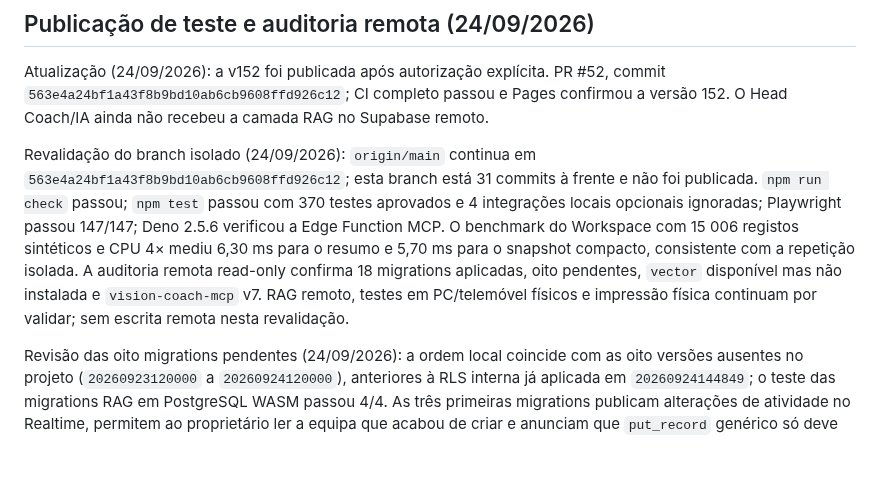
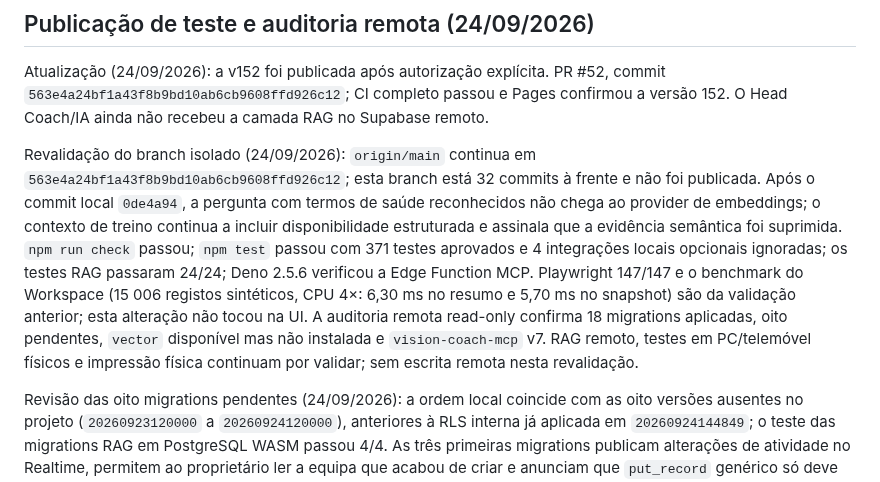
Before and after one commit to cbunny1990/treinador, a Markdown page: docs/development-roadmap.md, the part around the change. GitHub-like rendering; blank space fills up the shorter version.

Commit message:
Refresh development audit after RAG privacy fix

```diff
--- a/docs/development-roadmap.md
+++ b/docs/development-roadmap.md
@@ -4,7 +4,7 @@
 
 Atualização (24/09/2026): a v152 foi publicada após autorização explícita. PR #52, commit `563e4a24bf1a43f8b9bd10ab6cb9608ffd926c12`; CI completo passou e Pages confirmou a versão 152. O Head Coach/IA ainda não recebeu a camada RAG no Supabase remoto.
 
-Revalidação do branch isolado (24/09/2026): `origin/main` continua em `563e4a24bf1a43f8b9bd10ab6cb9608ffd926c12`; esta branch está 31 commits à frente e não foi publicada. `npm run check` passou; `npm test` passou com 370 testes aprovados e 4 integrações locais opcionais ignoradas; Playwright passou 147/147; Deno 2.5.6 verificou a Edge Function MCP. O benchmark do Workspace com 15 006 registos sintéticos e CPU 4× mediu 6,30 ms para o resumo e 5,70 ms para o snapshot compacto, consistente com a repetição isolada. A auditoria remota read-only confirma 18 migrations aplicadas, oito pendentes, `vector` disponível mas não instalada e `vision-coach-mcp` v7. RAG remoto, testes em PC/telemóvel físicos e impressão física continuam por validar; sem escrita remota nesta revalidação.
+Revalidação do branch isolado (24/09/2026): `origin/main` continua em `563e4a24bf1a43f8b9bd10ab6cb9608ffd926c12`; esta branch está 32 commits à frente e não foi publicada. Após o commit local `0de4a94`, a pergunta com termos de saúde reconhecidos não chega ao provider de embeddings; o contexto de treino continua a incluir disponibilidade estruturada e assinala que a evidência semântica foi suprimida. `npm run check` passou; `npm test` passou com 371 testes aprovados e 4 integrações locais opcionais ignoradas; os testes RAG passaram 24/24; Deno 2.5.6 verificou a Edge Function MCP. Playwright 147/147 e o benchmark do Workspace (15 006 registos sintéticos, CPU 4×: 6,30 ms no resumo e 5,70 ms no snapshot) são da validação anterior; esta alteração não tocou na UI. A auditoria remota read-only confirma 18 migrations aplicadas, oito pendentes, `vector` disponível mas não instalada e `vision-coach-mcp` v7. RAG remoto, testes em PC/telemóvel físicos e impressão física continuam por validar; sem escrita remota nesta revalidação.
 
 Revisão das oito migrations pendentes (24/09/2026): a ordem local coincide com as oito versões ausentes no projeto (`20260923120000` a `20260924120000`), anteriores à RLS interna já aplicada em `20260924144849`; o teste das migrations RAG em PostgreSQL WASM passou 4/4. As três primeiras migrations publicam alterações de atividade no Realtime, permitem ao proprietário ler a equipa que acabou de criar e anunciam que `put_record` genérico só deve escrever `game_model`; a Edge Function desta branch também rejeita no handler os outros tipos antes da RPC. A leitura read-only dos fontes publicados confirmou `head-coach-gateway` v1 ainda encaminha `put_record` sem essa allowlist, e `vision-coach-mcp` v7 importa uma revisão antiga. Portanto, aplicar só as migrations não impõe a restrição nem ativa RAG; a revisão/ativação tem de incluir os Edge Functions atualizados e validar o caminho MCP. As cinco migrations seguintes criam o índice/fila RAG, filtros multi-jogo e invalidação/reindexação ao mudar escalão ou identidade do atleta. O backfill inicial cria apenas trabalhos na fila, sem copiar textos para outro serviço; depois de Edge/provider serem configurados, o indexador envia apenas texto allowlisted para embeddings. Não encontrei escrita ampla para `anon`/`authenticated` nas tabelas privadas RAG; as RPCs são limitadas a `service_role`. Revisão estática e testes locais não substituem revisão do treinador; nada foi aplicado ao projeto partilhado.
 
```
